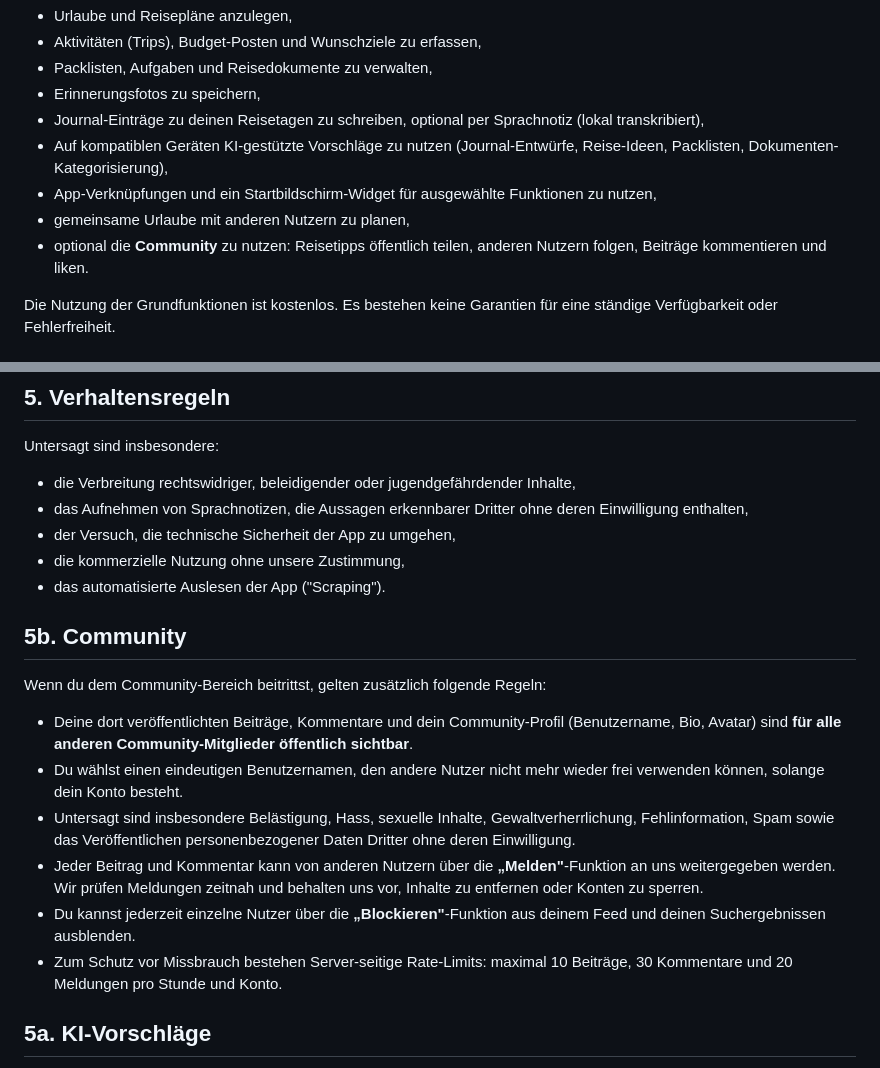
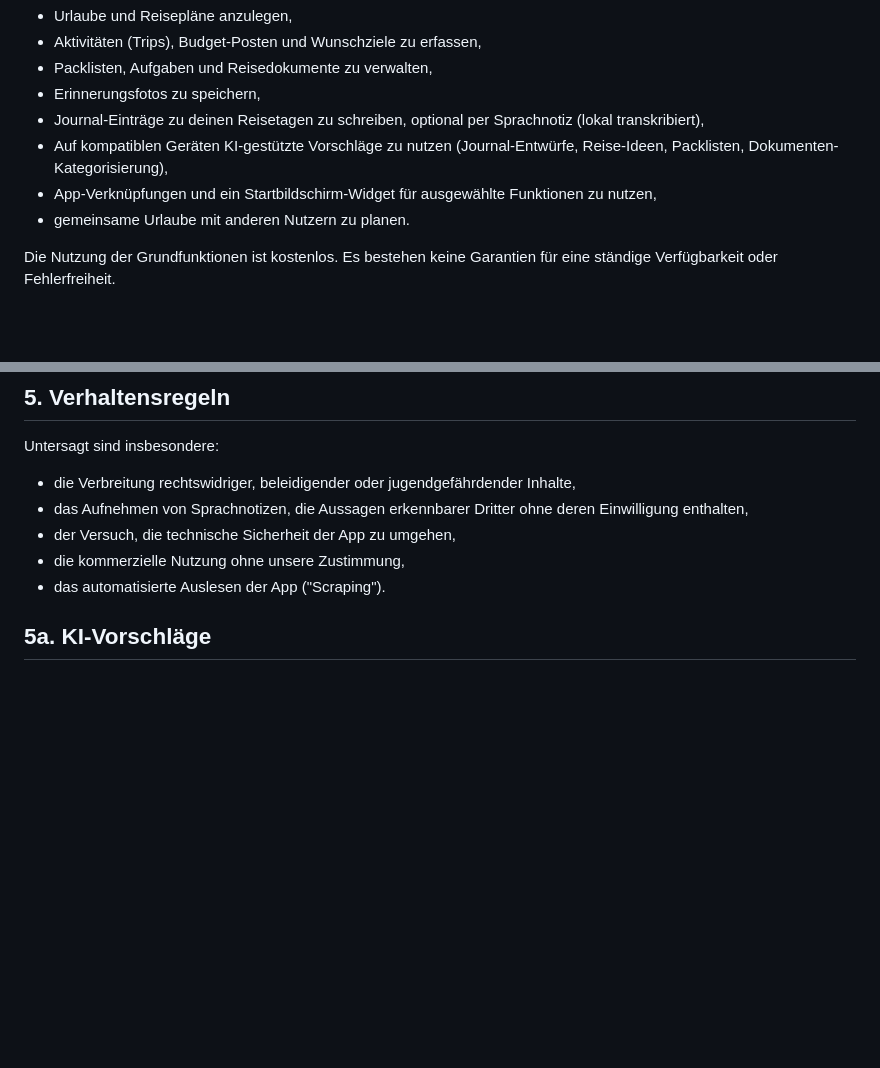
Before and after one commit to Larsbobo/VacationDiaryWeb, a Markdown page: legal/android/terms-de.md, 2 parts joined by grey strips. Rendered like a GitHub page; blank space fills up the shorter version.

Commit message:
Remove the discontinued Community section from the Android terms
Co-Authored-By: Claude Opus 5.5 <noreply@anthropic.com>

```diff
--- a/legal/android/terms-de.md
+++ b/legal/android/terms-de.md
@@ -23,8 +23,7 @@ Die App ermöglicht es dir,
 - Journal-Einträge zu deinen Reisetagen zu schreiben, optional per Sprachnotiz (lokal transkribiert),
 - Auf kompatiblen Geräten KI-gestützte Vorschläge zu nutzen (Journal-Entwürfe, Reise-Ideen, Packlisten, Dokumenten-Kategorisierung),
 - App-Verknüpfungen und ein Startbildschirm-Widget für ausgewählte Funktionen zu nutzen,
-- gemeinsame Urlaube mit anderen Nutzern zu planen,
-- optional die **Community** zu nutzen: Reisetipps öffentlich teilen, anderen Nutzern folgen, Beiträge kommentieren und liken.
+- gemeinsame Urlaube mit anderen Nutzern zu planen.
 
 Die Nutzung der Grundfunktionen ist kostenlos. Es bestehen keine Garantien für eine ständige Verfügbarkeit oder Fehlerfreiheit.
 
@@ -50,17 +49,6 @@ Untersagt sind insbesondere:
 - der Versuch, die technische Sicherheit der App zu umgehen,
 - die kommerzielle Nutzung ohne unsere Zustimmung,
 - das automatisierte Auslesen der App ("Scraping").
-
-## 5b. Community
-
-Wenn du dem Community-Bereich beitrittst, gelten zusätzlich folgende Regeln:
-
-- Deine dort veröffentlichten Beiträge, Kommentare und dein Community-Profil (Benutzername, Bio, Avatar) sind **für alle anderen Community-Mitglieder öffentlich sichtbar**.
-- Du wählst einen eindeutigen Benutzernamen, den andere Nutzer nicht mehr wieder frei verwenden können, solange dein Konto besteht.
-- Untersagt sind insbesondere Belästigung, Hass, sexuelle Inhalte, Gewaltverherrlichung, Fehlinformation, Spam sowie das Veröffentlichen personenbezogener Daten Dritter ohne deren Einwilligung.
-- Jeder Beitrag und Kommentar kann von anderen Nutzern über die **„Melden"**-Funktion an uns weitergegeben werden. Wir prüfen Meldungen zeitnah und behalten uns vor, Inhalte zu entfernen oder Konten zu sperren.
-- Du kannst jederzeit einzelne Nutzer über die **„Blockieren"**-Funktion aus deinem Feed und deinen Suchergebnissen ausblenden.
-- Zum Schutz vor Missbrauch bestehen Server-seitige Rate-Limits: maximal 10 Beiträge, 30 Kommentare und 20 Meldungen pro Stunde und Konto.
 
 ## 5a. KI-Vorschläge
 
```
Also changed, not shown: other parts of legal/android/terms-de.md (+1 -1 lines), legal/android/terms-en.md (+2 -14 lines).
